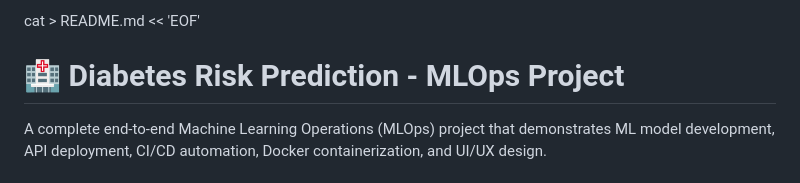
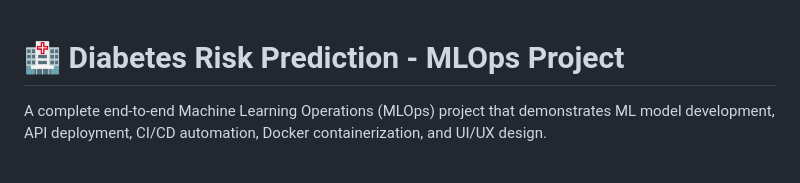
Before and after one commit to yash-gu/diabaties, a Markdown page: readme.md, the part around the change. Rendered like a GitHub page.

```diff
--- a/readme.md
+++ b/readme.md
@@ -1,4 +1,3 @@
-cat > README.md << 'EOF'
 # 🏥 Diabetes Risk Prediction - MLOps Project
 
 A complete end-to-end Machine Learning Operations (MLOps) project that demonstrates ML model development, API deployment, CI/CD automation, Docker containerization, and UI/UX design.
```
